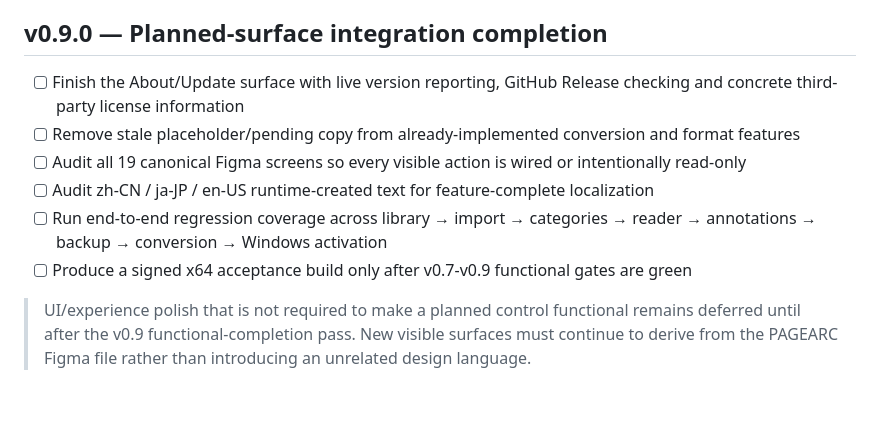
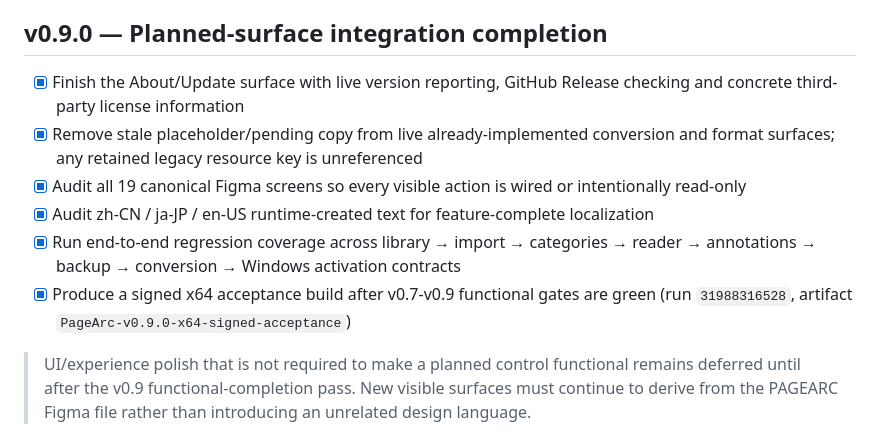
Before and after one commit to KiYouJyo/PageArc, a Markdown page: docs/ROADMAP.md, the part around the change. GitHub-like rendering; blank space fills up the shorter version.

Commit message:
docs: mark v0.9 functional completion gates

```diff
--- a/docs/ROADMAP.md
+++ b/docs/ROADMAP.md
@@ -87,11 +87,11 @@
 
 ## v0.9.0 — Planned-surface integration completion
 
-- [ ] Finish the About/Update surface with live version reporting, GitHub Release checking and concrete third-party license information
-- [ ] Remove stale placeholder/pending copy from already-implemented conversion and format features
-- [ ] Audit all 19 canonical Figma screens so every visible action is wired or intentionally read-only
-- [ ] Audit zh-CN / ja-JP / en-US runtime-created text for feature-complete localization
-- [ ] Run end-to-end regression coverage across library → import → categories → reader → annotations → backup → conversion → Windows activation
-- [ ] Produce a signed x64 acceptance build only after v0.7-v0.9 functional gates are green
+- [x] Finish the About/Update surface with live version reporting, GitHub Release checking and concrete third-party license information
+- [x] Remove stale placeholder/pending copy from live already-implemented conversion and format surfaces; any retained legacy resource key is unreferenced
+- [x] Audit all 19 canonical Figma screens so every visible action is wired or intentionally read-only
+- [x] Audit zh-CN / ja-JP / en-US runtime-created text for feature-complete localization
+- [x] Run end-to-end regression coverage across library → import → categories → reader → annotations → backup → conversion → Windows activation contracts
+- [x] Produce a signed x64 acceptance build after v0.7-v0.9 functional gates are green (run `31988316528`, artifact `PageArc-v0.9.0-x64-signed-acceptance`)
 
 > UI/experience polish that is not required to make a planned control functional remains deferred until after the v0.9 functional-completion pass. New visible surfaces must continue to derive from the PAGEARC Figma file rather than introducing an unrelated design language.
```
